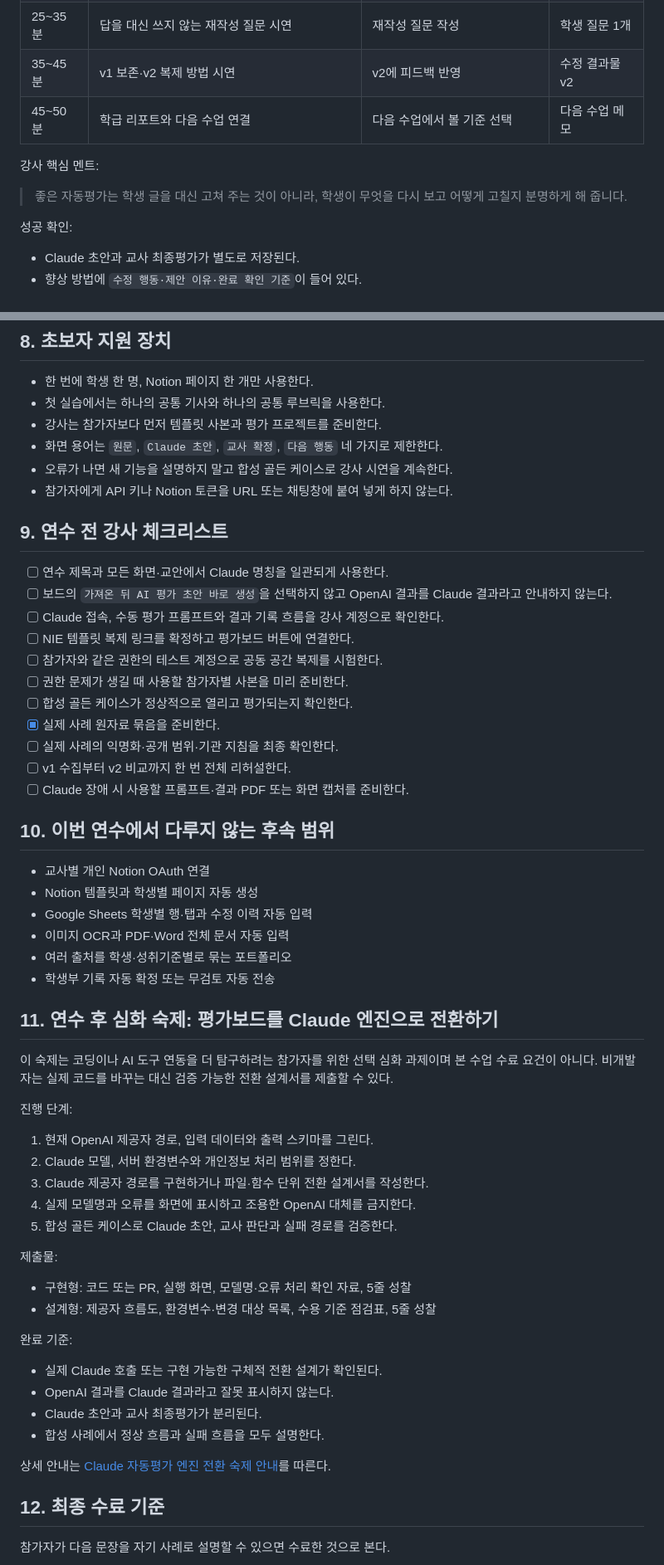
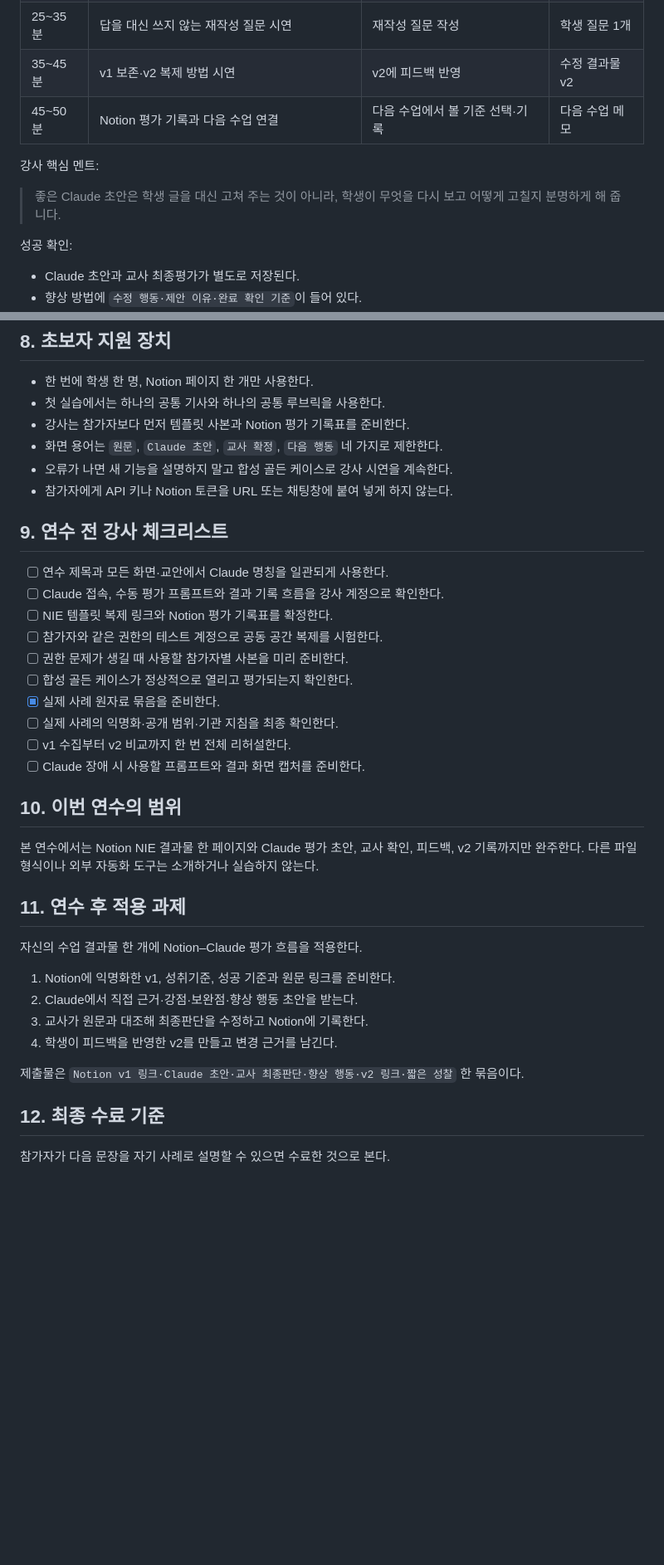
Before and after one commit to gomgomeet/newscomment-ai, a Markdown page: docs/NOTION_CLAUDE_NIE_EVALUATION_TRAINING_RUNBOOK.md, 2 parts joined by grey strips. Shown at 83% size. Rendered like a GitHub page; blank space fills up the shorter version.

Commit message:
Notion과 Claude 중심으로 연수 교안 단순화

```diff
--- a/docs/NOTION_CLAUDE_NIE_EVALUATION_TRAINING_RUNBOOK.md
+++ b/docs/NOTION_CLAUDE_NIE_EVALUATION_TRAINING_RUNBOOK.md
@@ -202,11 +199,11 @@ Notion 차시별 상세 수업안:
 | 15~25분 | 향상 행동의 좋은·나쁜 예 비교 | 실행 가능한 행동과 완료 기준 작성 | 향상 행동 1개 |
 | 25~35분 | 답을 대신 쓰지 않는 재작성 질문 시연 | 재작성 질문 작성 | 학생 질문 1개 |
 | 35~45분 | v1 보존·v2 복제 방법 시연 | v2에 피드백 반영 | 수정 결과물 v2 |
-| 45~50분 | 학급 리포트와 다음 수업 연결 | 다음 수업에서 볼 기준 선택 | 다음 수업 메모 |
+| 45~50분 | Notion 평가 기록과 다음 수업 연결 | 다음 수업에서 볼 기준 선택·기록 | 다음 수업 메모 |
 
 강사 핵심 멘트:
 
-> 좋은 자동평가는 학생 글을 대신 고쳐 주는 것이 아니라, 학생이 무엇을 다시 보고 어떻게 고칠지 분명하게 해 줍니다.
+> 좋은 Claude 초안은 학생 글을 대신 고쳐 주는 것이 아니라, 학생이 무엇을 다시 보고 어떻게 고칠지 분명하게 해 줍니다.
 
 성공 확인:
 
@@ -247,7 +244,7 @@ Notion 차시별 상세 수업안:
 
 - 한 번에 학생 한 명, Notion 페이지 한 개만 사용한다.
 - 첫 실습에서는 하나의 공통 기사와 하나의 공통 루브릭을 사용한다.
-- 강사는 참가자보다 먼저 템플릿 사본과 평가 프로젝트를 준비한다.
+- 강사는 참가자보다 먼저 템플릿 사본과 Notion 평가 기록표를 준비한다.
 - 화면 용어는 `원문`, `Claude 초안`, `교사 확정`, `다음 행동` 네 가지로 제한한다.
 - 오류가 나면 새 기능을 설명하지 말고 합성 골든 케이스로 강사 시연을 계속한다.
 - 참가자에게 API 키나 Notion 토큰을 URL 또는 채팅창에 붙여 넣게 하지 않는다.
@@ -255,51 +252,30 @@ Notion 차시별 상세 수업안:
 ## 9. 연수 전 강사 체크리스트
 
 - [ ] 연수 제목과 모든 화면·교안에서 Claude 명칭을 일관되게 사용한다.
-- [ ] 보드의 `가져온 뒤 AI 평가 초안 바로 생성`을 선택하지 않고 OpenAI 결과를 Claude 결과라고 안내하지 않는다.
 - [ ] Claude 접속, 수동 평가 프롬프트와 결과 기록 흐름을 강사 계정으로 확인한다.
-- [ ] NIE 템플릿 복제 링크를 확정하고 평가보드 버튼에 연결한다.
+- [ ] NIE 템플릿 복제 링크와 Notion 평가 기록표를 확정한다.
 - [ ] 참가자와 같은 권한의 테스트 계정으로 공동 공간 복제를 시험한다.
 - [ ] 권한 문제가 생길 때 사용할 참가자별 사본을 미리 준비한다.
 - [ ] 합성 골든 케이스가 정상적으로 열리고 평가되는지 확인한다.
 - [x] 실제 사례 원자료 묶음을 준비한다.
 - [ ] 실제 사례의 익명화·공개 범위·기관 지침을 최종 확인한다.
 - [ ] v1 수집부터 v2 비교까지 한 번 전체 리허설한다.
-- [ ] Claude 장애 시 사용할 프롬프트·결과 PDF 또는 화면 캡처를 준비한다.
+- [ ] Claude 장애 시 사용할 프롬프트와 결과 화면 캡처를 준비한다.
 
-## 10. 이번 연수에서 다루지 않는 후속 범위
+## 10. 이번 연수의 범위
 
-- 교사별 개인 Notion OAuth 연결
-- Notion 템플릿과 학생별 페이지 자동 생성
-- Google Sheets 학생별 행·탭과 수정 이력 자동 입력
-- 이미지 OCR과 PDF·Word 전체 문서 자동 입력
-- 여러 출처를 학생·성취기준별로 묶는 포트폴리오
-- 학생부 기록 자동 확정 또는 무검토 자동 전송
+본 연수에서는 Notion NIE 결과물 한 페이지와 Claude 평가 초안, 교사 확인, 피드백, v2 기록까지만 완주한다. 다른 파일 형식이나 외부 자동화 도구는 소개하거나 실습하지 않는다.
 
-## 11. 연수 후 심화 숙제: 평가보드를 Claude 엔진으로 전환하기
+## 11. 연수 후 적용 과제
 
-이 숙제는 코딩이나 AI 도구 연동을 더 탐구하려는 참가자를 위한 선택 심화 과제이며 본 수업 수료 요건이 아니다. 비개발자는 실제 코드를 바꾸는 대신 검증 가능한 전환 설계서를 제출할 수 있다.
+자신의 수업 결과물 한 개에 Notion–Claude 평가 흐름을 적용한다.
 
-진행 단계:
+1. Notion에 익명화한 v1, 성취기준, 성공 기준과 원문 링크를 준비한다.
+2. Claude에서 직접 근거·강점·보완점·향상 행동 초안을 받는다.
+3. 교사가 원문과 대조해 최종판단을 수정하고 Notion에 기록한다.
+4. 학생이 피드백을 반영한 v2를 만들고 변경 근거를 남긴다.
 
-1. 현재 OpenAI 제공자 경로, 입력 데이터와 출력 스키마를 그린다.
-2. Claude 모델, 서버 환경변수와 개인정보 처리 범위를 정한다.
-3. Claude 제공자 경로를 구현하거나 파일·함수 단위 전환 설계서를 작성한다.
-4. 실제 모델명과 오류를 화면에 표시하고 조용한 OpenAI 대체를 금지한다.
-5. 합성 골든 케이스로 Claude 초안, 교사 판단과 실패 경로를 검증한다.
-
-제출물:
-
-- 구현형: 코드 또는 PR, 실행 화면, 모델명·오류 처리 확인 자료, 5줄 성찰
-- 설계형: 제공자 흐름도, 환경변수·변경 대상 목록, 수용 기준 점검표, 5줄 성찰
-
-완료 기준:
-
-- 실제 Claude 호출 또는 구현 가능한 구체적 전환 설계가 확인된다.
-- OpenAI 결과를 Claude 결과라고 잘못 표시하지 않는다.
-- Claude 초안과 교사 최종평가가 분리된다.
-- 합성 사례에서 정상 흐름과 실패 흐름을 모두 설명한다.
-
-상세 안내는 [Claude 자동평가 엔진 전환 숙제 안내](CLAUDE_EVALUATION_ENGINE_PLAN.md)를 따른다.
+제출물은 `Notion v1 링크·Claude 초안·교사 최종판단·향상 행동·v2 링크·짧은 성찰` 한 묶음이다.
 
 ## 12. 최종 수료 기준
 
```
Also changed, not shown: other parts of docs/NOTION_CLAUDE_NIE_EVALUATION_TRAINING_RUNBOOK.md (+22 -25 lines).
